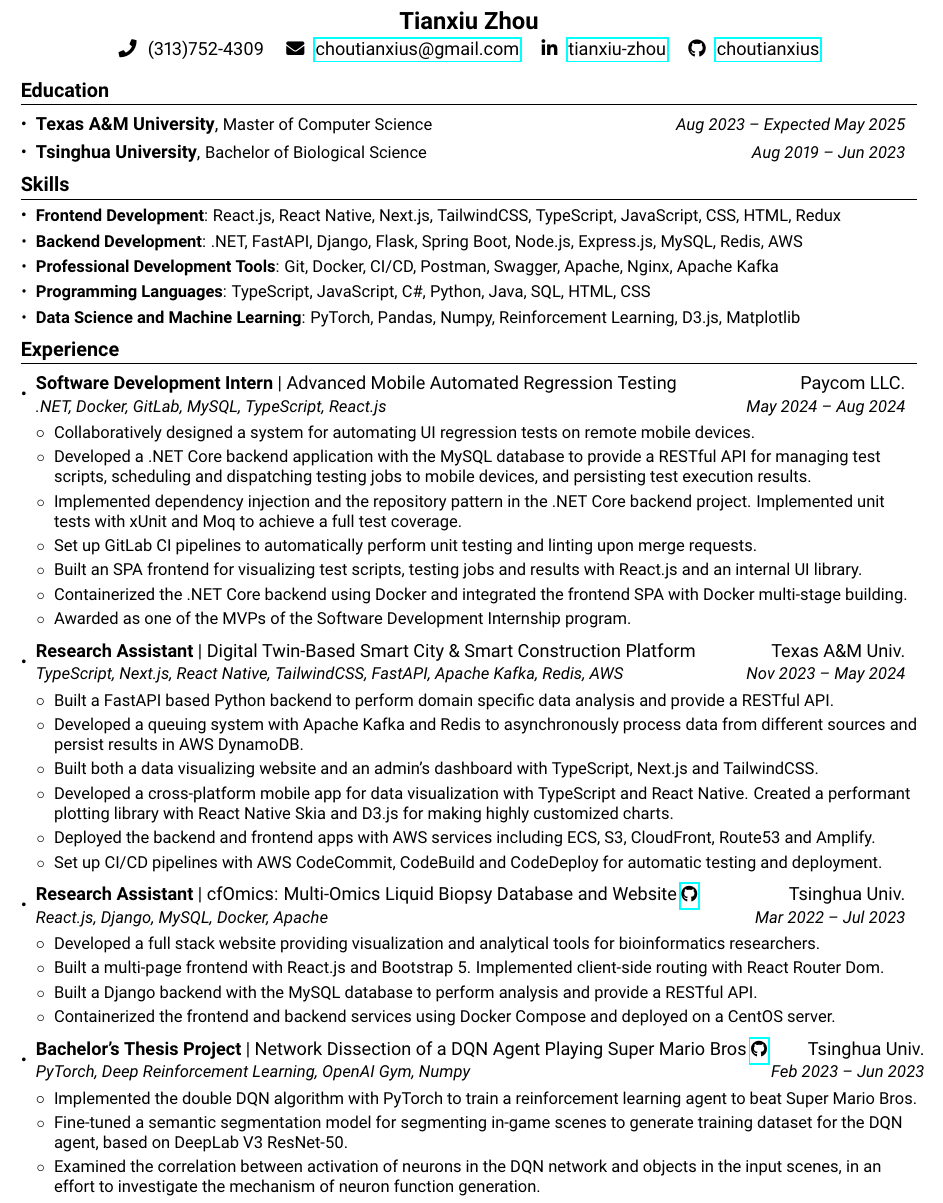
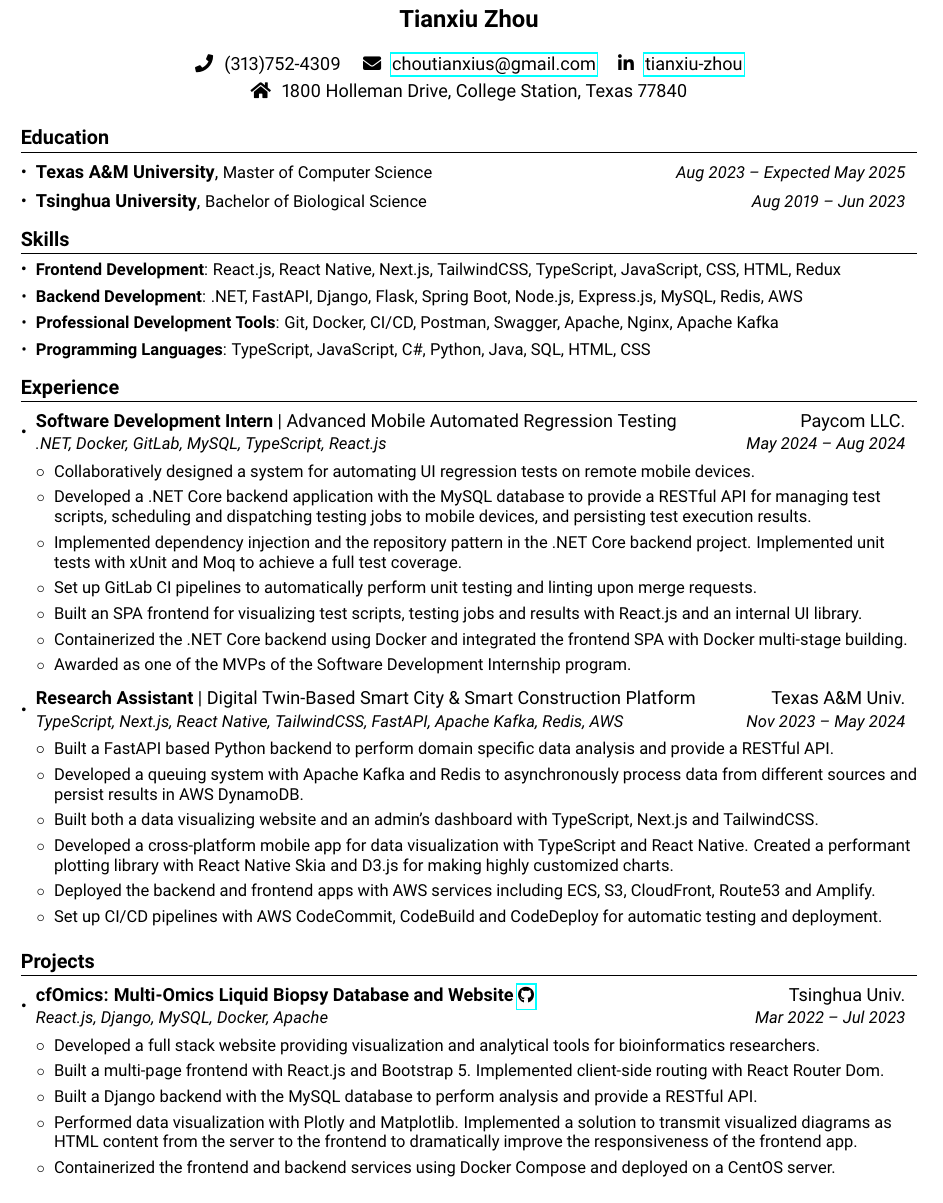
Before and after one commit to choutianxius/resume, a LaTeX CV (mycv.tex): part of the page, cut so that both start at the same text. Compiled offline with pdfLaTeX.

Commit message:
Create a version for visa application

```diff
--- a/mycv.tex
+++ b/mycv.tex
@@ -26,7 +26,7 @@
 \addtolength{\oddsidemargin}{-0.5in}
 \addtolength{\evensidemargin}{-0.375in}
 \addtolength{\textwidth}{1in}
-\addtolength{\topmargin}{-.525in}
+\addtolength{\topmargin}{-.4in}
 \addtolength{\textheight}{1.0in}
 
 \urlstyle{same}
@@ -37,7 +37,7 @@
 
 % Sections formatting
 \titleformat{\section}{
-  \vspace{-5pt}\large\bfseries
+  \vspace{-2pt}\large\bfseries
 }{}{0em}{}[{\color{black} \titlerule[0.5pt] \vspace{-5pt}}]
 
 %-------------------------
@@ -55,6 +55,14 @@
   \begin{tabular*}{0.97\textwidth}{l@{\extracolsep{\fill}}r}
     \textbf{#1} | {#2} & {#3} \\
     \small{\textit{#4}} & \textit{\small{#5}} \\
+  \end{tabular*}\vspace{-5pt}
+}
+
+\newcommand{\projectHeading}[4]{
+  \item
+  \begin{tabular*}{0.97\textwidth}{l@{\extracolsep{\fill}}r}
+    \textbf{#1} & {#2} \\
+    \small{\textit{#3}} & \textit{\small{#4}} \\
   \end{tabular*}\vspace{-5pt}
 }
 
@@ -88,14 +96,15 @@
 
 %----------HEADING-----------------
 \textbf{\Large \centerline{Tianxiu Zhou}}\\
-\vspace{2pt}\centerline{
+\vspace{12pt}\centerline{
   \faPhone\hspace{4pt} (313)752-4309
   \hspace{8pt}
   \faEnvelope\hspace{4pt} \href{mailto:choutianxius@gmail.com}{choutianxius@gmail.com}
   \hspace{8pt}
   \faLinkedinIn\hspace{4pt} \href{https://www.linkedin.com/in/tianxiu-zhou}{tianxiu-zhou}
-  \hspace{8pt}
-  \faGithub\hspace{4pt} \href{https://github.com/choutianxius}{choutianxius}
+}
+\vspace{3pt}\centerline{
+  \faHome\hspace{4pt} 1800 Holleman Drive, College Station, Texas 77840
 }
 
 
@@ -123,9 +132,6 @@
 }
 \myItem{
   \textbf{Programming Languages}: TypeScript, JavaScript, C\#, Python, Java, SQL, HTML, CSS
-}
-\myItem{
-  \textbf{Data Science and Machine Learning}: PyTorch, Pandas, Numpy, Reinforcement Learning, D3.js, Matplotlib
 }
 \subHeadingListEnd
 
@@ -193,8 +199,14 @@
 }
 \itemListEnd
 
-\twoRowSubHeading
-{Research Assistant}
+\subHeadingListEnd
+
+
+%-------------------------------------------
+\section{Projects}
+\subHeadingListStart
+
+\projectHeading
 {cfOmics: Multi-Omics Liquid Biopsy Database and Website
   \small \href{https://github.com/choutianxius/cfomics}{\faGithub}
 }
@@ -212,31 +224,14 @@
   Built a Django backend with the MySQL database to perform analysis and provide a RESTful API.
 }
 \mySecondaryItem{
-  Containerized the frontend and backend services using Docker Compose and deployed on a CentOS server.
-}
-\itemListEnd
-
-\twoRowSubHeading
-{Bachelor's Thesis Project}
-{Network Dissection of a DQN Agent Playing Super Mario Bros
-  \small \href{https://github.com/choutianxius/thuthesis-mario}{\faGithub}
-}
-{Tsinghua Univ.}
-{PyTorch, Deep Reinforcement Learning, OpenAI Gym, Numpy}
-{Feb 2023 -- Jun 2023}
-\itemListStart
-\mySecondaryItem{
-  Implemented the double DQN algorithm with PyTorch to train a reinforcement learning agent to beat Super Mario Bros.}
-\mySecondaryItem{
-  Fine-tuned a semantic segmentation model for segmenting in-game scenes to generate training dataset for the DQN agent, based on DeepLab V3 ResNet-50.
+  Performed data visualization with Plotly and Matplotlib. Implemented a solution to transmit visualized diagrams as HTML content from the server to the frontend to dramatically improve the responsiveness of the frontend app.
 }
 \mySecondaryItem{
-  Examined the correlation between activation of neurons in the DQN network and objects in the input scenes, in an effort to investigate the mechanism of neuron function generation.
+  Containerized the frontend and backend services using Docker Compose and deployed on a CentOS server.
 }
 \itemListEnd
 
 \subHeadingListEnd
 
-
 %-------------------------------------------
 \end{document}
```
